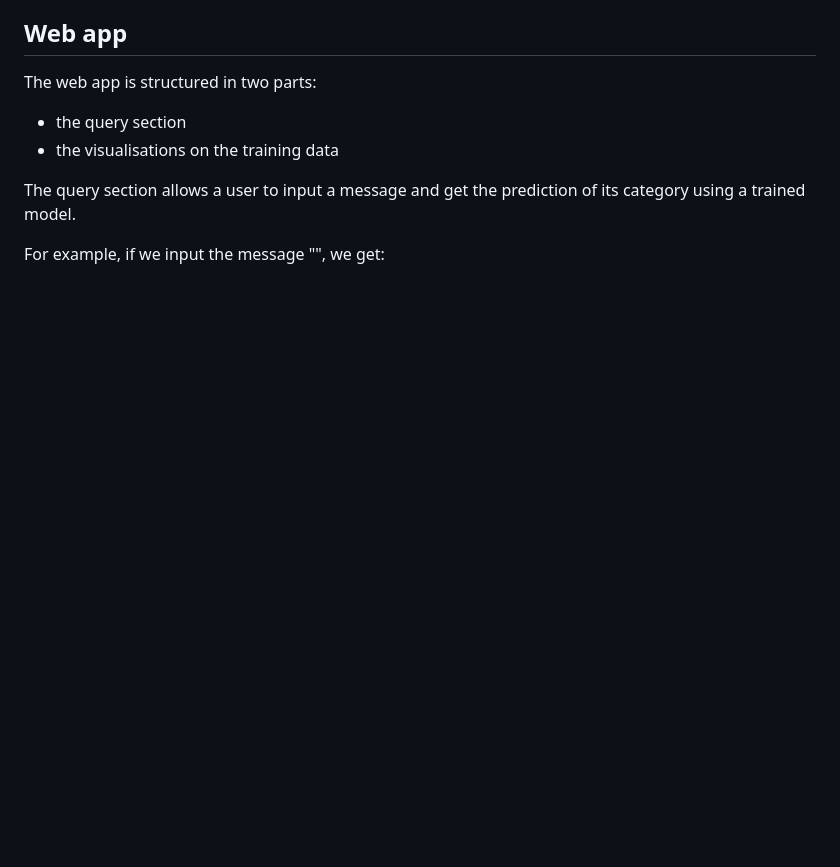
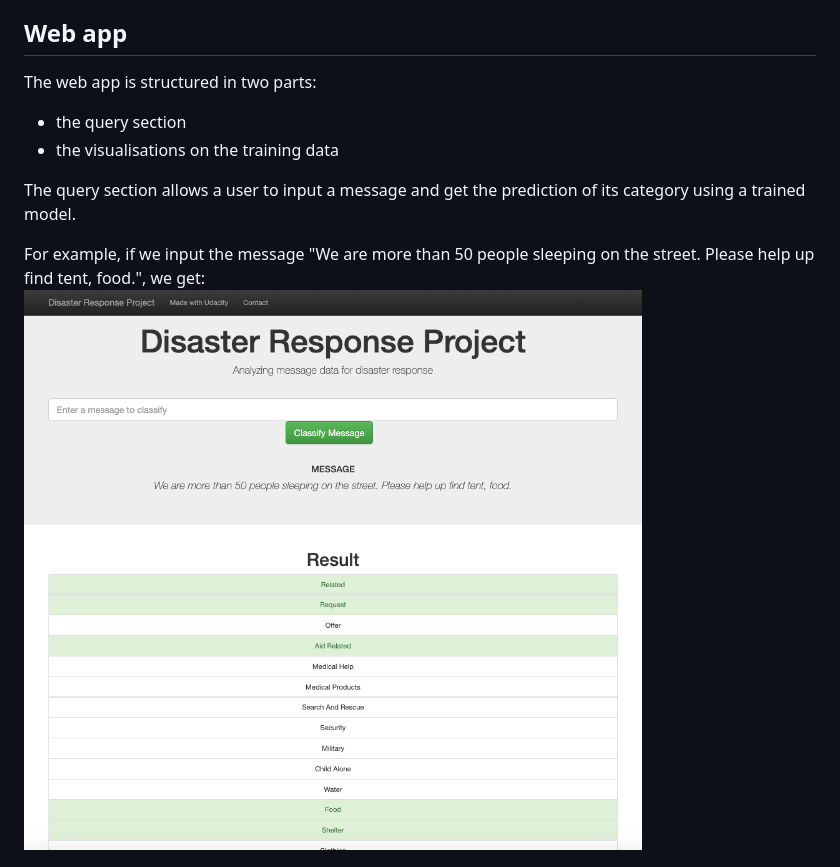
Before and after one commit to acoullandreau/disaster_response_pipeline, a Markdown page: readme.md, the part around the change printed below. GitHub-like rendering; pictures changed too: data/img_query_1.png (added); blank space fills up the shorter version.

Commit message:
doc: added web app screenshots to readme file

```diff
--- a/readme.md
+++ b/readme.md
@@ -79,7 +79,7 @@ The web app is structured in two parts:
 
 The query section allows a user to input a message and get the prediction of its category using a trained model.
 
-For example, if we input the message "", we get:
-<sreenshot>
+For example, if we input the message "We are more than 50 people sleeping on the street. Please help up find tent, food.", we get:
+![alt text](data/img_query_1.png "We are more than 50 people sleeping on the street. Please help up find tent, food.")
 
 Or the message "":
```
Also changed, not shown: other parts of readme.md (+6 -6 lines), data/img_query_2.png (added).
